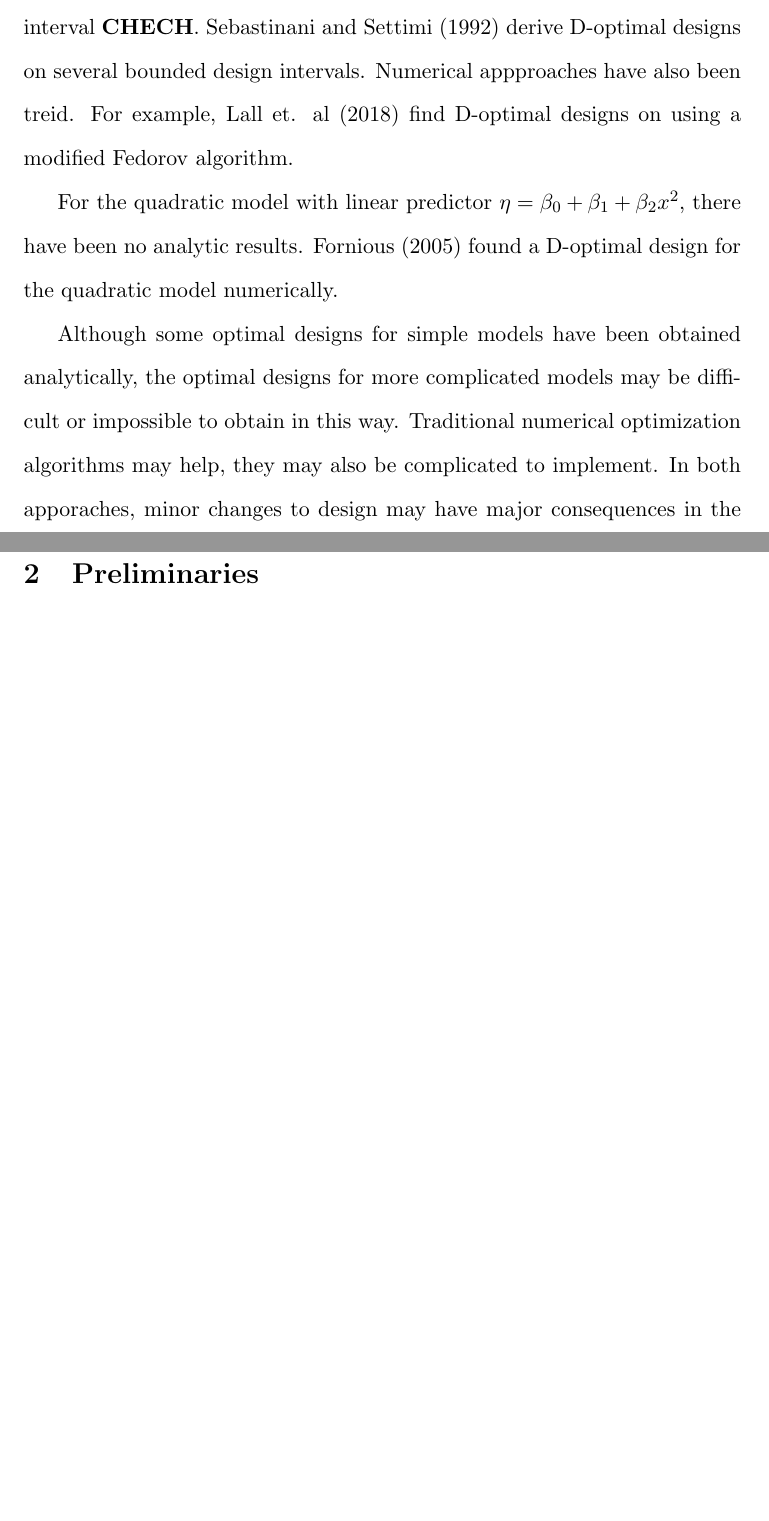
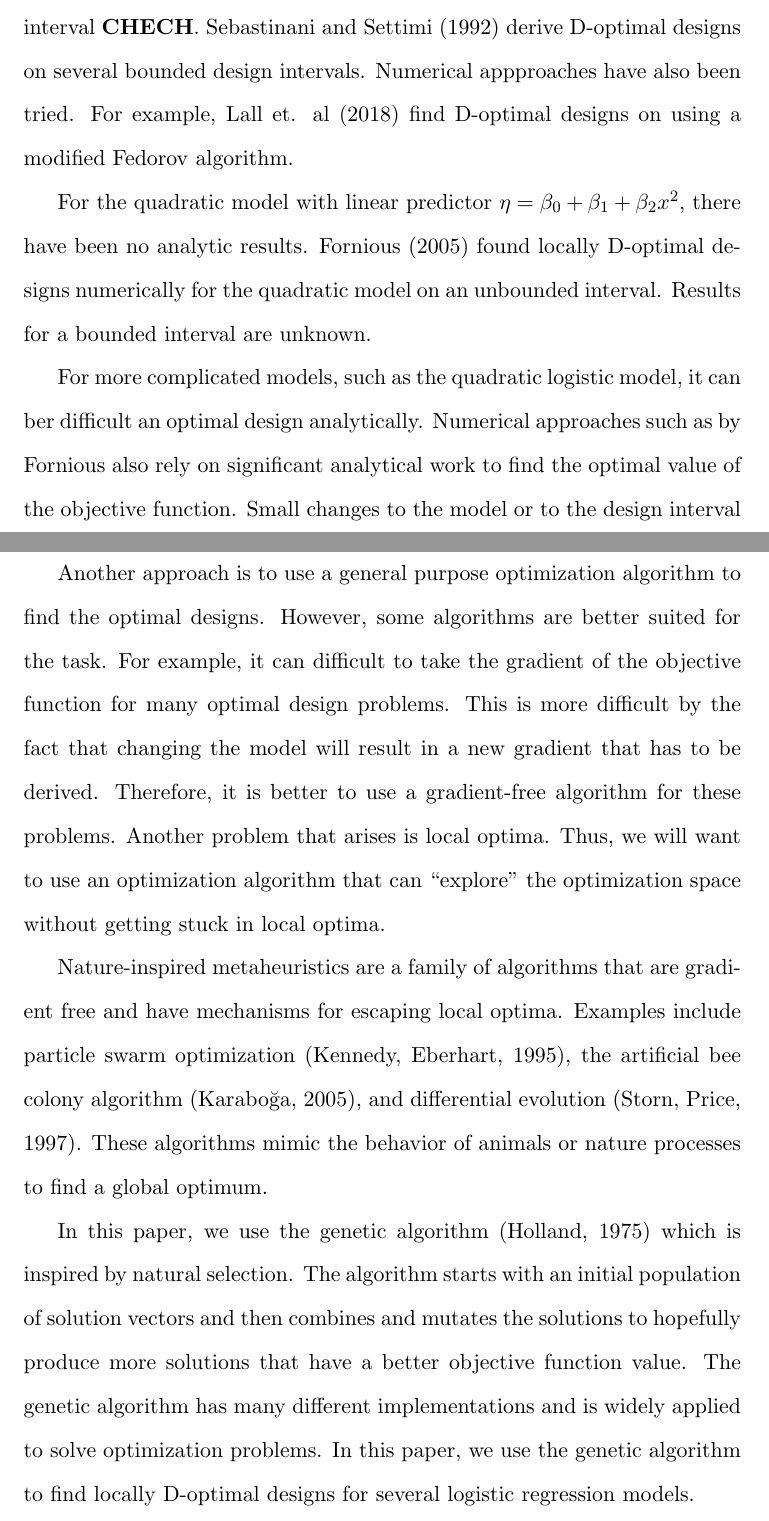
Before and after one commit to willgertsch/ODlogitpoly, a LaTeX paper (paper/paper.tex): two parts of pages 2 and 3 of 17 before the commit and two parts of pages 2 and 3 of 18 after it, joined at a grey line, cut so that both start at the same text, the shorter picture padded with empty space. Compiled offline with pdfLaTeX.

Commit message:
finished introduction

```diff
--- a/paper/paper.tex
+++ b/paper/paper.tex
@@ -24,11 +24,19 @@ Logistic regression is a popular model for linking a binary outcome to one or mo
 
 Before using logistic regression, it is important to design the experiment with the model in mind. For a fixed sample size $N$, we may wish to measure the covariate and outcome at certain points such that optimal model performance is obtained. Additionally, we should also consider how many of the covariate measurements to take at each point in the design space. Therefore, we want to find an optimal design $\xi$ such that the model achieves optimal performance according to some optimality criterion. A D-optimal design minimizes the volume of the confidence ellipsoid and is a common approach to this problem. For non-linear models, such as logistic regression, the D-optimal design depends on the parameters, so we looks for a locally optimal design given the paramters. These nomial values may be obtained from an intial analysis or from previous results.
 
-There are many papers on optimal designs for logistic regression. The locally D-optiaml design for the lienar predictor $\eta = \beta_0 + \beta_1 x$ can be found analytically. Ford (1972) proposed a D-optimal design on an unbounded interval \textbf{CHECH}. Sebastinani and Settimi (1992) derive D-optimal designs on several bounded design intervals. Numerical appproaches have also been treid. For example, Lall et. al (2018) find D-optimal designs on using a modified Fedorov algorithm.
+There are many papers on optimal designs for logistic regression. The locally D-optiaml design for the lienar predictor $\eta = \beta_0 + \beta_1 x$ can be found analytically. Ford (1972) proposed a D-optimal design on an unbounded interval \textbf{CHECH}. Sebastinani and Settimi (1992) derive D-optimal designs on several bounded design intervals. Numerical appproaches have also been tried. For example, Lall et. al (2018) find D-optimal designs on using a modified Fedorov algorithm.
 
-For the quadratic model with linear predictor $\eta = \beta_0 + \beta_1 + \beta_2x^2$, there have been no analytic results. Fornious (2005) found a D-optimal design for the quadratic model numerically.
+For the quadratic model with linear predictor $\eta = \beta_0 + \beta_1 + \beta_2x^2$, there have been no analytic results. Fornious (2005) found locally D-optimal designs numerically for the quadratic model on an unbounded interval. Results for a bounded interval are unknown.
 
-Although some optimal designs for simple models have been obtained analytically, the optimal designs for more complicated models may be difficult or impossible to obtain in this way. Traditional numerical optimization algorithms may help, they may also be complicated to implement. In both apporaches, minor changes to design may have major consequences in the ability to obtain the opitmal design.
+For more complicated models, such as the quadratic logistic model, it can ber difficult an optimal design analytically. Numerical approaches such as by Fornious also rely on significant analytical work to find the optimal value of the objective function. Small changes to the model or to the design interval might result in a completely new problem with new analytical challenges.
+
+Another approach is to use a general purpose optimization algorithm to find the optimal designs. However, some algorithms are better suited for the task. For example, it can difficult to take the gradient of the objective function for many optimal design problems. This is more difficult by the fact that changing the model will result in a new gradient that has to be derived. Therefore, it is better to use a gradient-free algorithm for these problems. Another problem that arises is local optima. Thus, we will want to use an optimization algorithm that can ``explore" the optimization space without getting stuck in local optima.
+
+Nature-inspired metaheuristics are a family of algorithms that are gradient free and have mechanisms for escaping local optima. Examples include particle swarm optimization (Kennedy, Eberhart,  1995), the artificial bee colony algorithm (Karaboğa, 2005), and differential evolution (Storn, Price, 1997). These algorithms mimic the behavior of animals or nature processes to find a global optimum.
+
+In this paper, we use the genetic algorithm (Holland, 1975) which is inspired by natural selection. The algorithm starts with an initial population of solution vectors and then combines and mutates the solutions to hopefully produce more solutions that have a better objective function value. The genetic algorithm has many different implementations and is widely applied to solve optimization problems. In this paper, we use the genetic algorithm to find locally D-optimal designs for several logistic regression models.
+
+
 
 
 
```
Also changed, not shown: paper/paper.pdf.
